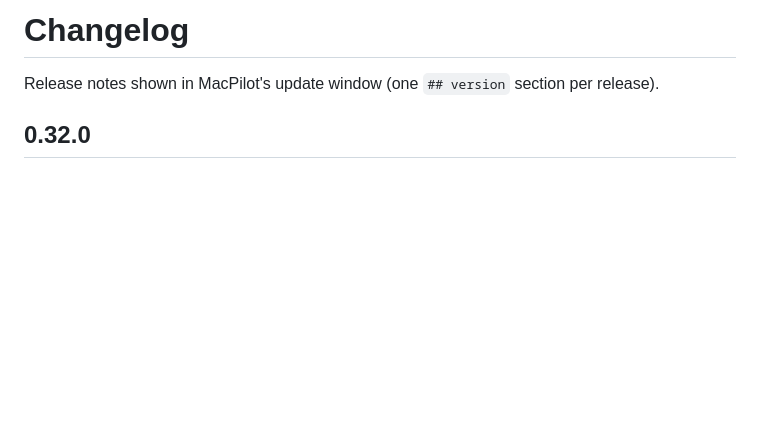
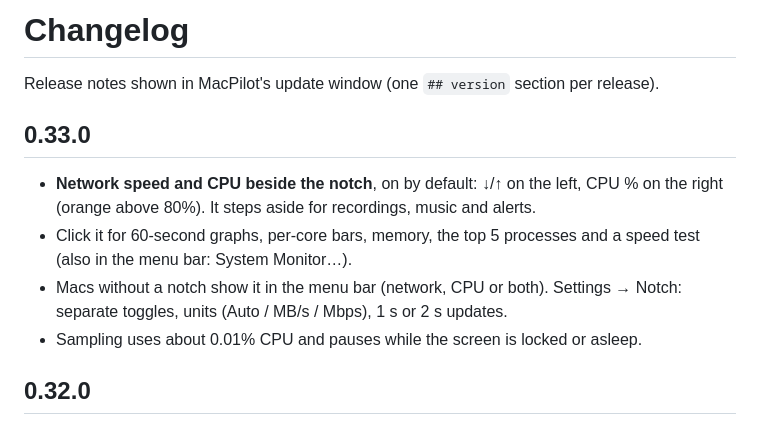
Before and after one commit to codecraft26/macPilot, a Markdown page: CHANGELOG.md, the part around the change. Drawn GitHub-style; blank space fills up the shorter version.

```diff
--- a/CHANGELOG.md
+++ b/CHANGELOG.md
@@ -1,6 +1,12 @@
 # Changelog
 
 Release notes shown in MacPilot's update window (one `## version` section per release).
+
+## 0.33.0
+- **Network speed and CPU beside the notch**, on by default: ↓/↑ on the left, CPU % on the right (orange above 80%). It steps aside for recordings, music and alerts.
+- Click it for 60-second graphs, per-core bars, memory, the top 5 processes and a speed test (also in the menu bar: System Monitor…).
+- Macs without a notch show it in the menu bar (network, CPU or both). Settings → Notch: separate toggles, units (Auto / MB/s / Mbps), 1 s or 2 s updates.
+- Sampling uses about 0.01% CPU and pauses while the screen is locked or asleep.
 
 ## 0.32.0
 - **Developer cleanup:** Developer → Cleanup finds node_modules, Xcode DerivedData/Archives/DeviceSupport, simulator caches, unavailable simulators, Docker leftovers and package-manager caches, with sizes, age filters and Reveal in Finder.
```
Also changed, not shown: README.md (+20 -3 lines), docs/screenshots/mac/notch-system-hot.png (added), docs/screenshots/mac/notch-system.png (added), docs/screenshots/mac/system-monitor.png (added), 14 other files.
